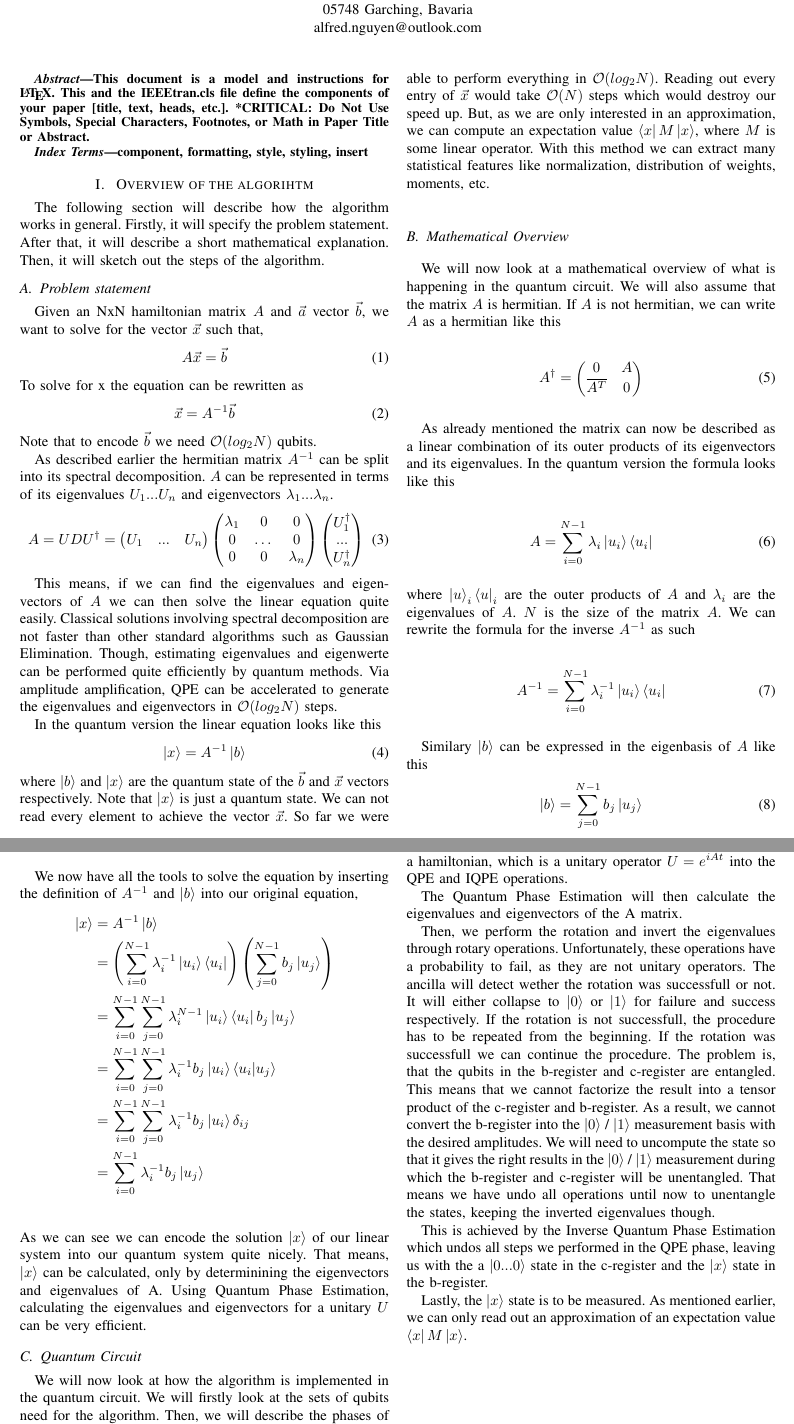
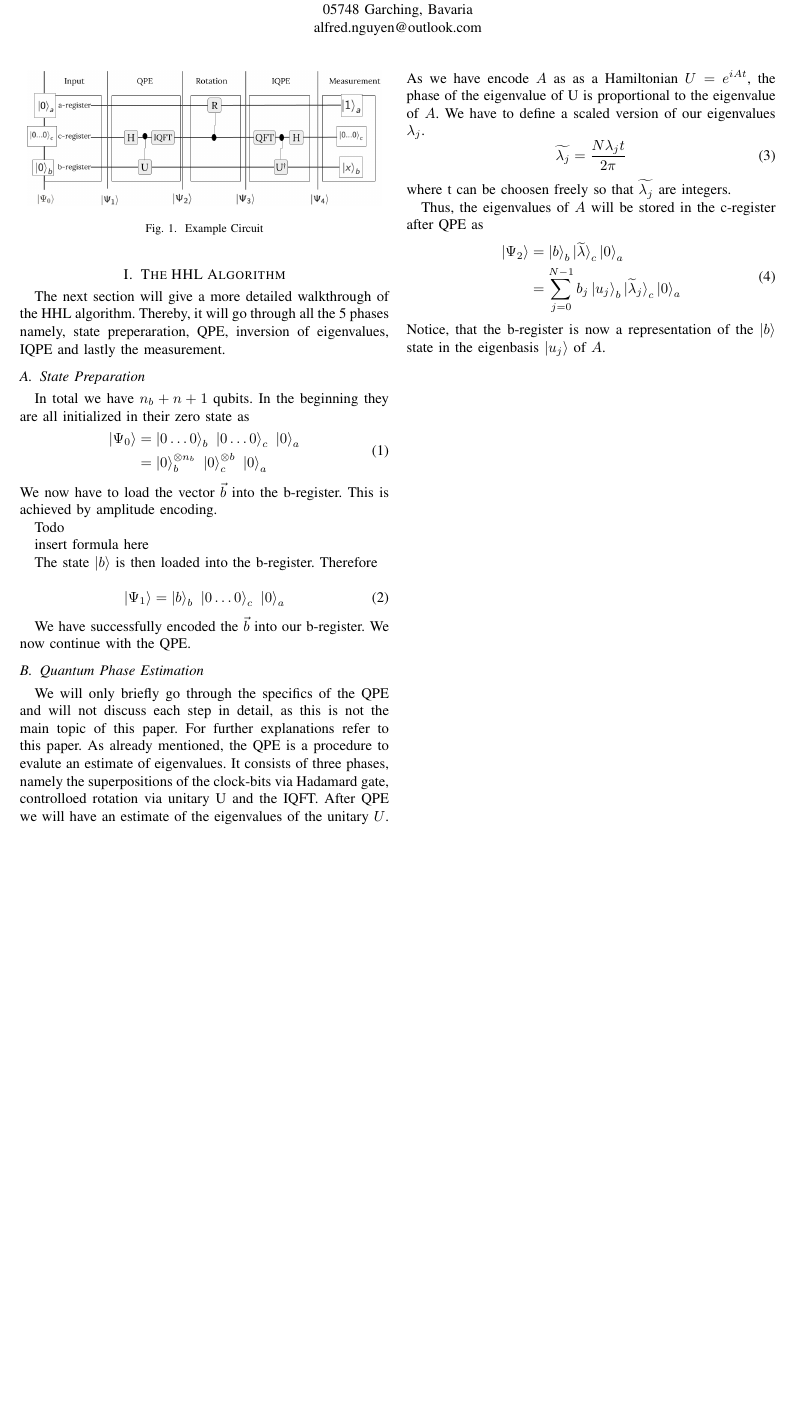
Before and after one commit to avocadoali/Quantum-Computing-Seminar-Paper, a LaTeX paper (paper/main.tex, which reads paper/subsections/hhl_algorithm.tex): two parts of pages 1 and 2 of 2 before the commit and part of the page after it, the two joined at a grey line, cut so that both start at the same text, the shorter picture padded with empty space. Compiled offline with pdfLaTeX; a missing font is replaced by an installed copy or a similar font; a LaTeX package or settings file that is missing is left out.

Commit message:
hhl_algorithm.tex added

```diff
--- a/paper/main.tex
+++ b/paper/main.tex
@@ -24,20 +24,15 @@ alfred.nguyen@outlook.com}
 
 \maketitle
 
+%%%%%%%%%%%
+% Subsections
+%%%%%%%%%%%
+% \input{subsections/idea_overview_algorithm.tex}
+ \input{subsections/hhl_algorithm.tex}
+%\input{subsections/template.tex}
 
 
-\begin{abstract}
-This document is a model and instructions for \LaTeX.
-This and the IEEEtran.cls file define the components of your paper [title, text, heads, etc.]. *CRITICAL: Do Not Use Symbols, Special Characters, Footnotes,
-or Math in Paper Title or Abstract.
-\end{abstract}
-
-\begin{IEEEkeywords}
-component, formatting, style, styling, insert
-\end{IEEEkeywords}
 
 
-\input{subsections/idea_overview_algorithm.tex}
-%\input{subsections/template.tex}
 
 \end{document}
--- /dev/null
+++ b/paper/subsections/hhl_algorithm.tex
@@ -0,0 +1,60 @@
+\section{The HHL Algorithm}
+
+\begin{figure}
+    \centering
+    \includegraphics[width=8.5cm]{img/example_circuit_cropped.png}
+    \caption{Example Circuit}
+    \label{ex_circ}
+\end{figure}
+
+The next section will give a more detailed walkthrough of the HHL algorithm.
+Thereby, it will go through all the 5 phases namely, state preperaration, QPE, inversion of eigenvalues, IQPE and lastly the measurement.
+
+\subsection{State Preparation}
+
+In total we have $n_b + n + 1$ qubits.
+In the beginning they are all initialized in their zero state as
+\begin{equation}
+\begin{split}
+\ket{\Psi_0} &= \ket{0\dots0}_b\ \ket{0\dots0}_c\ \ket{0}_a \\
+&= \ket{0}_b^{{\otimes n_b}}\ \ket{0}_c^{\otimes b}\ \ket{0}_a
+\end{split}
+\end{equation}
+We now have to load the vector $\vec{b}$ into the b-register.
+This is achieved by amplitude encoding.
+
+Todo
+
+insert formula here
+
+The state $\ket b$ is then loaded into the b-register. Therefore
+
+\begin{equation}
+\ket{\Psi_1} = \ket{b}_b\ \ket{0\dots0}_c\ \ket{0}_a
+\end{equation}
+
+We have successfully encoded the $\vec{b}$ into our b-register.
+We now continue with the QPE.
+
+\subsection{Quantum Phase Estimation}
+We will only briefly go through the specifics of the QPE and will not discuss each step in detail, as this is not the main topic of this paper.
+For further explanations refer to this paper.
+As already mentioned, the QPE is a procedure to evalute an estimate of eigenvalues.
+It consists of three phases, namely the superpositions of the clock-bits via Hadamard gate, controlloed rotation via unitary U and the IQFT.
+After QPE we will have an estimate of the eigenvalues of the unitary $U$.
+As we have encode $A$ as as a Hamiltonian $U = e^{iAt}$, the phase of the eigenvalue of U is proportional to the eigenvalue of $A$.
+We have to define a scaled version of our eigenvalues $\lambda_j$.
+\begin{equation}
+\widetilde{\lambda_j} = \frac {N\lambda_jt}{2\pi}
+\end{equation}
+where t can be choosen freely so that $\widetilde{\lambda_j}$ are integers.
+
+Thus, the eigenvalues of $A$ will be stored in the c-register after QPE as
+\begin{equation}
+\begin{split}
+\ket{\Psi_2} &= \ket{b}_b \ket{\widetilde{\lambda}}_c\ket{0}_a \\
+% &=\left(-\frac{1}{\sqrt{2}} \ket{u_0} \ket{01} +\frac{1}{\sqrt{2}}  \ket{u_1} \ket{10} \right)  \ket{0}_a\\
+& =\sum_{j=0}^{N-1} b_j \ket{u_j}_b \ket{\widetilde{\lambda}_j}_c \ket 0_a
+\end{split}
+\end{equation}
+Notice, that the b-register is now a representation of the $\ket b$ state in the eigenbasis $\ket{u_j}$ of $A$.
```
Also changed, not shown: paper/subsections/template.tex (+13 -0 lines), paper/img/example_circuit.jpg (deleted), paper/img/example_circuit.png (added), paper/img/example_circuit_cropped.png, paper/main.pdf, 6 other files.
